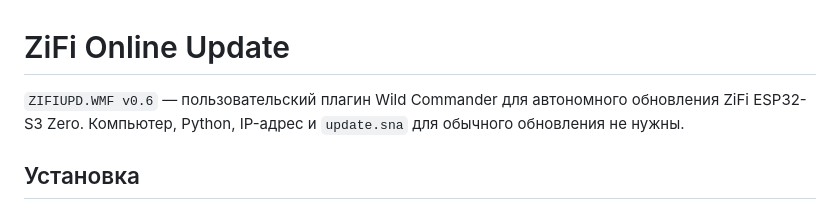
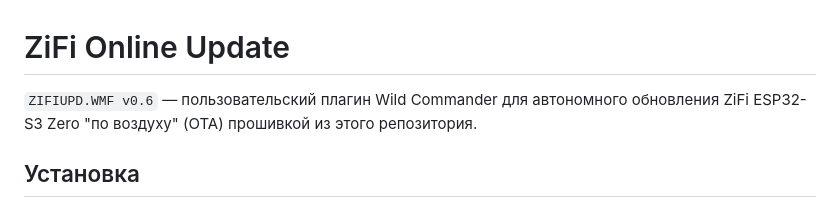
Before and after one commit to andrewinsidelazarev/ZiFi-ESP32-S3-Zero, a Markdown page: Online Update/README.md, the part around the change. GitHub-like rendering.

```diff
--- a/Online Update/README.md
+++ b/Online Update/README.md
@@ -1,8 +1,7 @@
 # ZiFi Online Update
 
 `ZIFIUPD.WMF v0.6` — пользовательский плагин Wild Commander для автономного
-обновления ZiFi ESP32-S3 Zero. Компьютер, Python, IP-адрес и `update.sna` для
-обычного обновления не нужны.
+обновления ZiFi ESP32-S3 Zero "по воздуху" (OTA) прошивкой из этого репозитория.
 
 ## Установка
 
```
